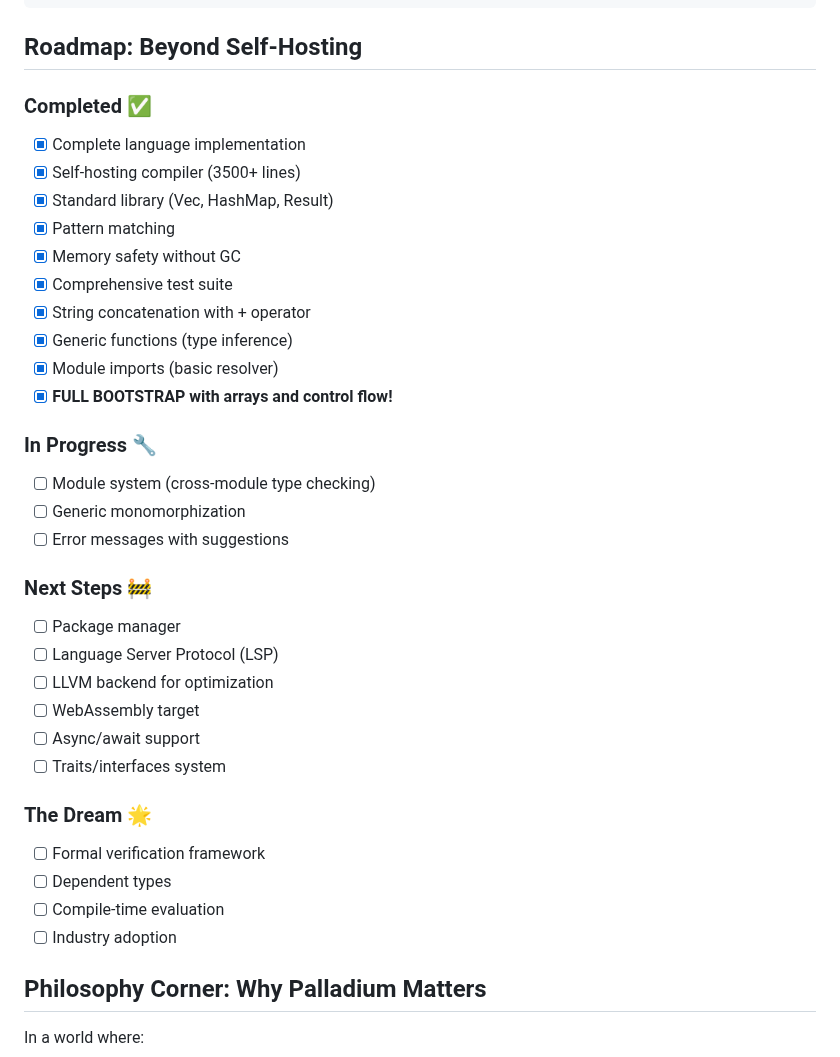
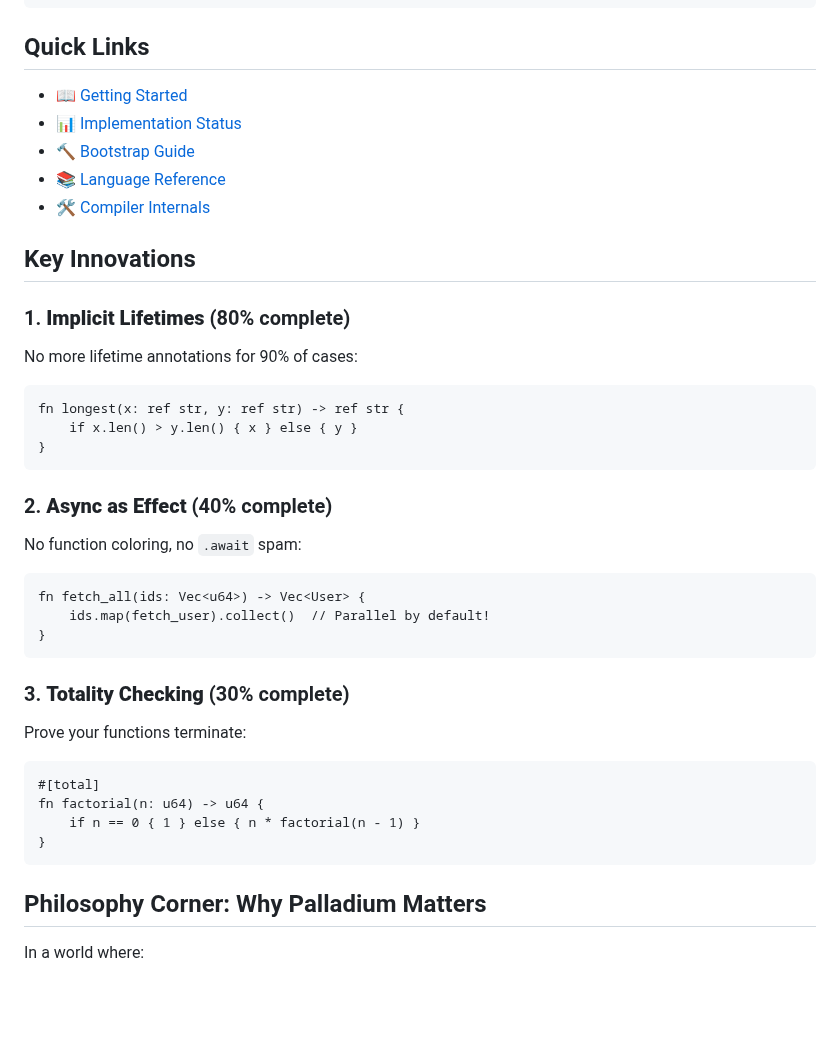
Before and after one commit to labforadvancedstudy/palladium-a, a Markdown page: README.md, the part around one of its changes. Drawn GitHub-style; blank space fills up the shorter version.

````diff
--- a/README.md
+++ b/README.md
@@ -263,38 +287,40 @@ fn stringify(value: JsonValue) -> String {
 }
 ```
 
-## Roadmap: Beyond Self-Hosting
+## Quick Links
 
-### Completed ✅
-- [x] Complete language implementation
-- [x] Self-hosting compiler (3500+ lines)
-- [x] Standard library (Vec, HashMap, Result)
-- [x] Pattern matching
-- [x] Memory safety without GC
-- [x] Comprehensive test suite
-- [x] String concatenation with + operator
-- [x] Generic functions (type inference)
-- [x] Module imports (basic resolver)
-- [x] **FULL BOOTSTRAP with arrays and control flow!**
+- [📖 Getting Started](./docs/guides/getting-started.md)
+- [📊 Implementation Status](./docs/features/status.yaml)
+- [🔨 Bootstrap Guide](./docs/bootstrap/)
+- [📚 Language Reference](./docs/reference/)
+- [🛠️ Compiler Internals](./docs/internals/)
 
-### In Progress 🔧
-- [ ] Module system (cross-module type checking)
-- [ ] Generic monomorphization
-- [ ] Error messages with suggestions
+## Key Innovations
 
-### Next Steps 🚧
-- [ ] Package manager
-- [ ] Language Server Protocol (LSP)
-- [ ] LLVM backend for optimization
-- [ ] WebAssembly target
-- [ ] Async/await support
-- [ ] Traits/interfaces system
+### 1. **Implicit Lifetimes** (80% complete)
+No more lifetime annotations for 90% of cases:
+```palladium
+fn longest(x: ref str, y: ref str) -> ref str {
+    if x.len() > y.len() { x } else { y }
+}
+```
 
-### The Dream 🌟
-- [ ] Formal verification framework
-- [ ] Dependent types
-- [ ] Compile-time evaluation
-- [ ] Industry adoption
+### 2. **Async as Effect** (40% complete)
+No function coloring, no `.await` spam:
+```palladium
+fn fetch_all(ids: Vec<u64>) -> Vec<User> {
+    ids.map(fetch_user).collect()  // Parallel by default!
+}
+```
+
+### 3. **Totality Checking** (30% complete)
+Prove your functions terminate:
+```palladium
+#[total]
+fn factorial(n: u64) -> u64 {
+    if n == 0 { 1 } else { n * factorial(n - 1) }
+}
+```
 
 ## Philosophy Corner: Why Palladium Matters
 
````
Also changed, not shown: other parts of README.md (+40 -16 lines).
